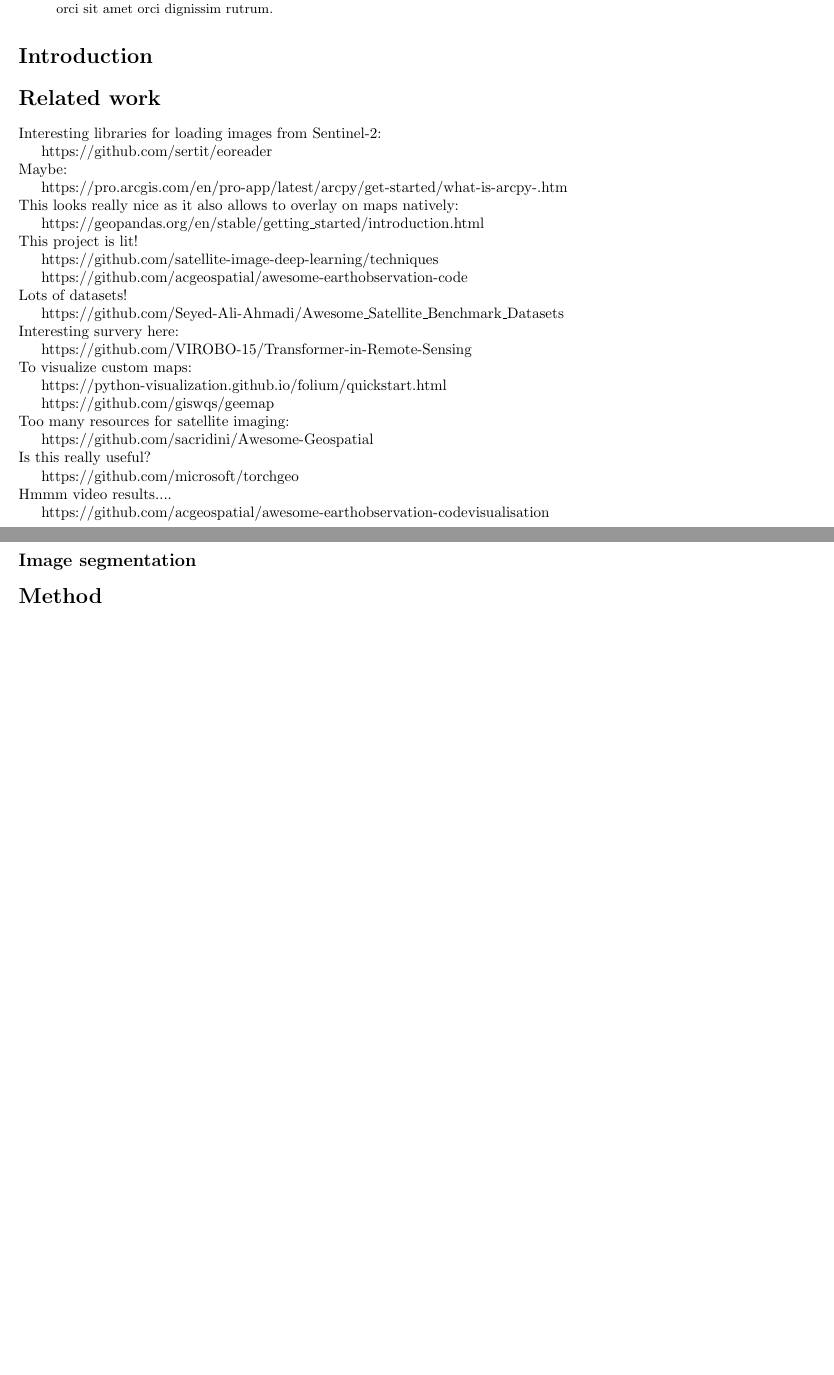
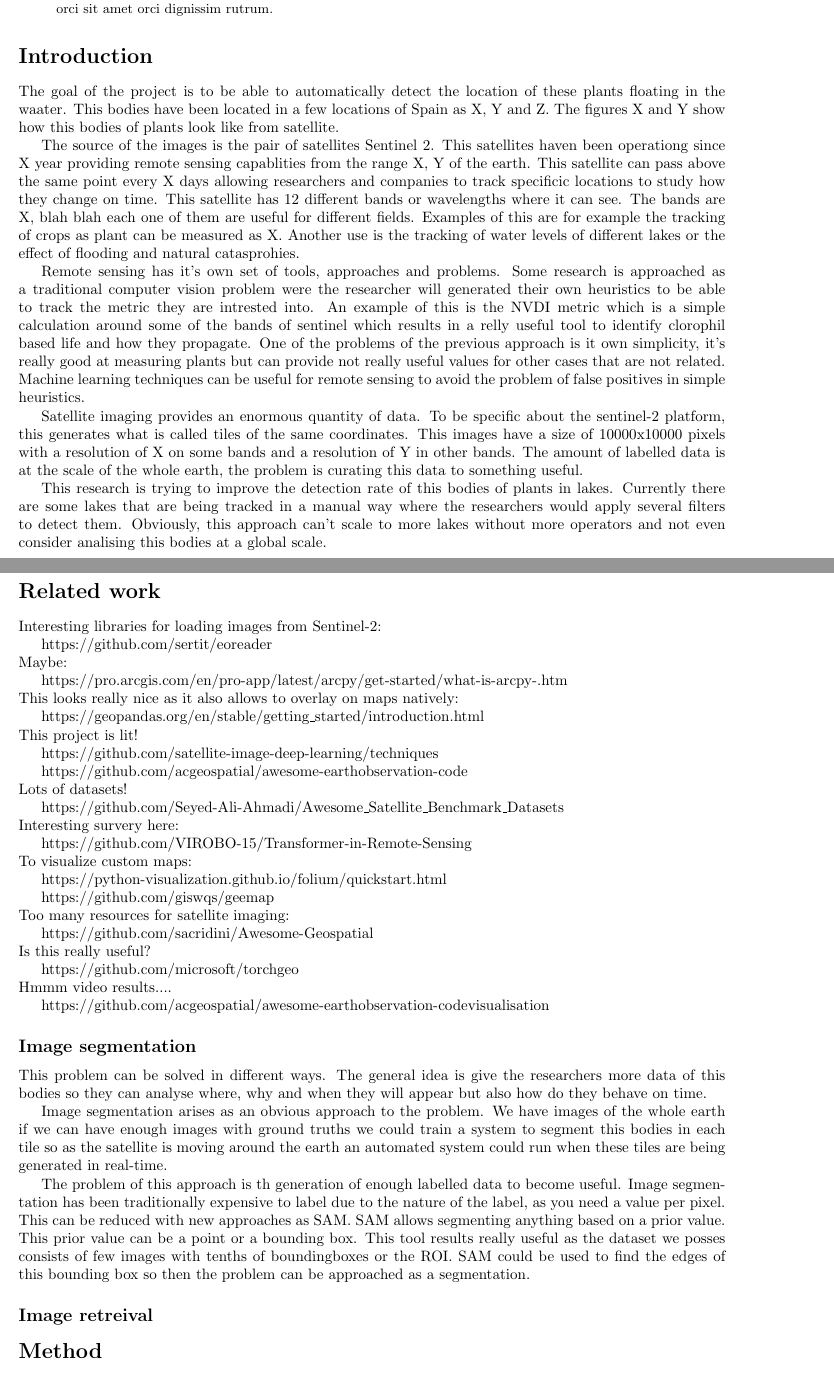
Before and after one commit to sorny92/satellite-surface-algae-detection, a LaTeX document (TFM.tex): two parts of pages 1 and 2 of 2 before the commit and two parts of pages 1 and 2 of 3 after it, joined at a grey line, cut so that both start at the same text, the shorter picture padded with empty space. Compiled offline with pdfLaTeX.

Commit message:
Adding text to the latex

```diff
--- a/TFM.tex
+++ b/TFM.tex
@@ -25,6 +25,41 @@
 
 
     \section*{Introduction}
+    The goal of the project is to be able to automatically detect the location of these plants
+    floating in the waater.
+    This bodies have been located in a few locations of Spain as X, Y and Z. The figures X and Y
+    show how this bodies of plants look like from satellite.
+
+    The source of the images is the pair of satellites Sentinel 2. This satellites haven been operationg since X year providing remote sensing capablities from the range X, Y of the earth.
+    This satellite can pass above the same point every X days allowing researchers and companies to
+    track specificic locations to study how they change on time.
+    This satellite has 12 different bands or wavelengths where it can see. The bands are X, blah blah
+    each one of them are useful for different fields.
+    Examples of this are for example the tracking of crops as plant can be measured as X.
+    Another use is the tracking of water levels of different lakes or the effect of flooding and
+    natural catasprohies.
+
+    Remote sensing has it's own set of tools, approaches and problems.
+    Some research is approached as a traditional computer vision problem were the researcher will
+    generated their own heuristics to be able to track the metric they are intrested into.
+    An example of this is the NVDI metric which is a simple calculation around some of the bands of
+    sentinel which results in a relly useful tool to identify clorophil based life and how they
+    propagate.
+    One of the problems of the previous approach is it own simplicity, it's really good at measuring
+    plants but can provide not really useful values for other cases that are not related.
+    Machine learning techniques can be useful for remote sensing to avoid the problem of false
+    positives in simple heuristics.
+
+    Satellite imaging provides an enormous quantity of data. To be specific about the sentinel-2
+    platform, this generates what is called tiles of the same coordinates. This images have a size
+    of 10000x10000 pixels with a resolution of X on some bands and a resolution of Y in other bands.
+    The amount of labelled data is at the scale of the whole earth, the problem is curating this
+    data to something useful.
+
+    This research is trying to improve the detection rate of this bodies of plants in lakes.
+    Currently there are some lakes that are being tracked in a manual way where the researchers
+    would apply several filters to detect them. Obviously, this approach can't scale to more lakes
+    without more operators and not even consider analising this bodies at a global scale.
 
 
     \section*{Related work}
@@ -73,6 +108,25 @@
     https://github.com/acgeospatial/awesome-earthobservation-code#visualisation
 
     \subsection*{Image segmentation}
+    This problem can be solved in different ways. The general idea is give the researchers more data
+    of this bodies so they can analyse where, why and when they will appear but also how do they
+    behave on time.
+
+    Image segmentation arises as an obvious approach to the problem. We have images of the whole earth
+    if we can have enough images with ground truths we could train a system to segment this bodies in
+    each tile so as the satellite is moving around the earth an automated system could run when these
+    tiles are being generated in real-time.
+
+    The problem of this approach is th generation of enough labelled data to become useful.
+    Image segmentation has been traditionally expensive to label due to the nature of the label, as
+    you need a value per pixel.
+    This can be reduced with new approaches as SAM. SAM allows segmenting anything based on a prior
+    value. This prior value can be a point or a bounding box. This tool results really useful as
+    the dataset we posses consists of few images with tenths of boundingboxes or the ROI.
+    SAM could be used to find the edges of this bounding box so then the problem can be approached
+    as a segmentation.
+
+    \subsection*{Image retreival}
 
 
     \section*{Method}
```
Also changed, not shown: TFM.tex (2 more changed lines).
